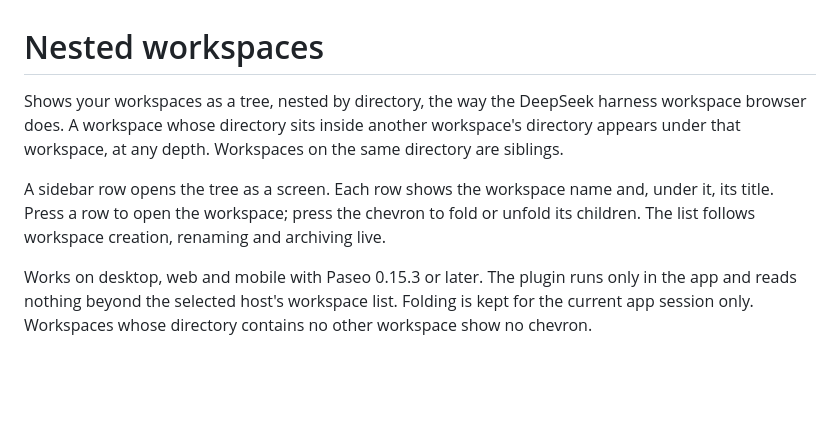
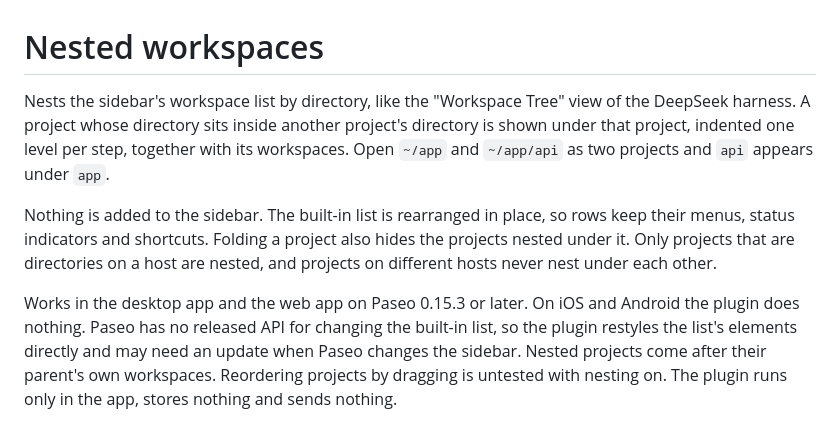
Before and after one commit to maci0/paseo-nested-workspaces, a Markdown page: OVERVIEW.md, the part around the change. Drawn GitHub-style; blank space fills up the shorter version.

```diff
--- a/OVERVIEW.md
+++ b/OVERVIEW.md
@@ -1,7 +1,7 @@
 # Nested workspaces
 
-Shows your workspaces as a tree, nested by directory, the way the DeepSeek harness workspace browser does. A workspace whose directory sits inside another workspace's directory appears under that workspace, at any depth. Workspaces on the same directory are siblings.
+Nests the sidebar's workspace list by directory, like the "Workspace Tree" view of the DeepSeek harness. A project whose directory sits inside another project's directory is shown under that project, indented one level per step, together with its workspaces. Open `~/app` and `~/app/api` as two projects and `api` appears under `app`.
 
-A sidebar row opens the tree as a screen. Each row shows the workspace name and, under it, its title. Press a row to open the workspace; press the chevron to fold or unfold its children. The list follows workspace creation, renaming and archiving live.
+Nothing is added to the sidebar. The built-in list is rearranged in place, so rows keep their menus, status indicators and shortcuts. Folding a project also hides the projects nested under it. Only projects that are directories on a host are nested, and projects on different hosts never nest under each other.
 
-Works on desktop, web and mobile with Paseo 0.15.3 or later. The plugin runs only in the app and reads nothing beyond the selected host's workspace list. Folding is kept for the current app session only. Workspaces whose directory contains no other workspace show no chevron.
+Works in the desktop app and the web app on Paseo 0.15.3 or later. On iOS and Android the plugin does nothing. Paseo has no released API for changing the built-in list, so the plugin restyles the list's elements directly and may need an update when Paseo changes the sidebar. Nested projects come after their parent's own workspaces. Reordering projects by dragging is untested with nesting on. The plugin runs only in the app, stores nothing and sends nothing.
```
Also changed, not shown: README.md (+12 -4 lines), docs/provenance.md (+1 -0 lines), assets/screenshot.png (added), 10 other files.
